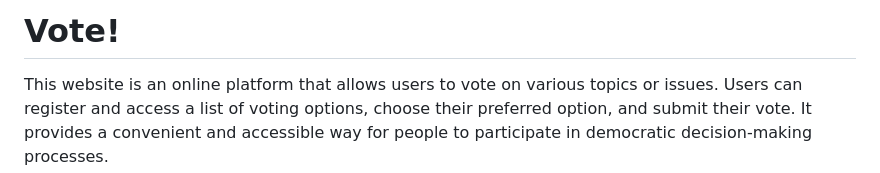
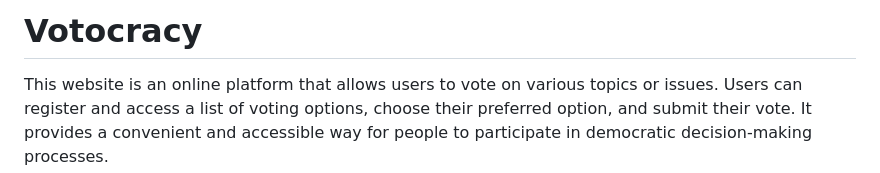
Before and after one commit to pranith-rao/Votocracy, a Markdown page: README.md, the part around the change. GitHub-like rendering.

```diff
--- a/README.md
+++ b/README.md
@@ -1,4 +1,4 @@
-# Vote!
+# Votocracy
 This website is an online platform that allows users to vote on various topics or issues. Users can register and access a list of voting options, choose their preferred option, and submit their vote. It provides a convenient and accessible way for people to participate in democratic decision-making processes.
 
 To have a glimpse on how this website works watch this https://www.youtube.com/watch?v=cJN9HYrEWTY
```
